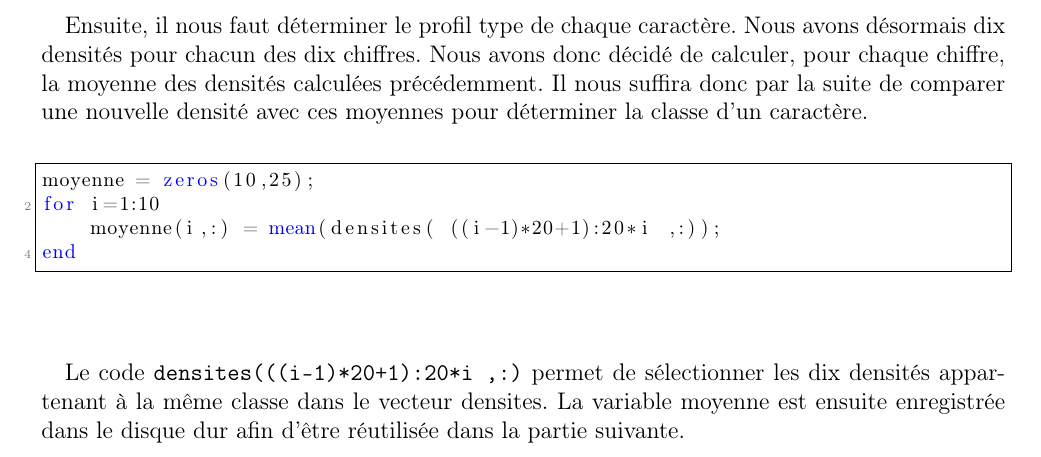
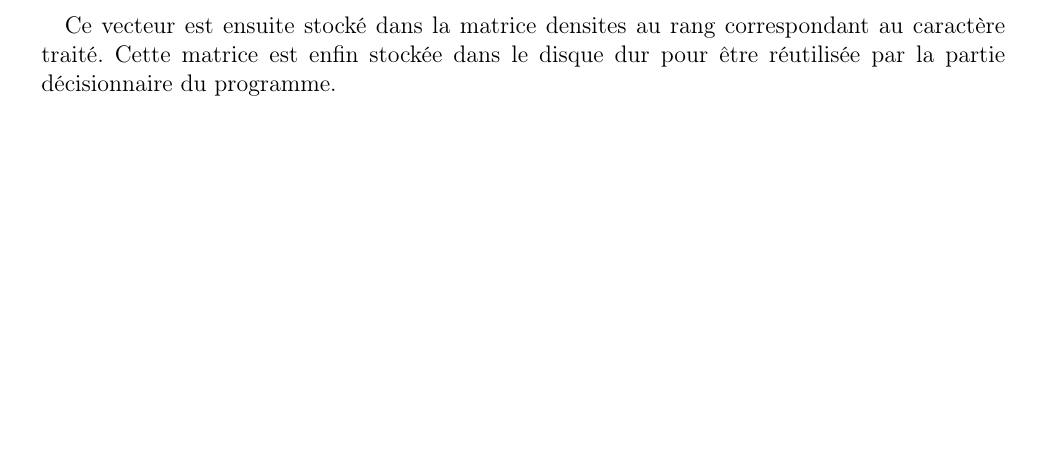
Before and after one commit to QuentinDiaferia/doc_rdf_asi, a LaTeX document (Rapport/main.tex, which reads Rapport/apprentissage.tex): part of page 5 of 9, cut at the place of the change, the shorter picture padded with empty space. Compiled offline with pdfLaTeX.

Commit message:
modif apprentissage

```diff
--- a/Rapport/apprentissage.tex
+++ b/Rapport/apprentissage.tex
@@ -52,17 +52,5 @@ On applique ensuite la fonction subimage pour découper la zone de l'image à tr
 de la zone. Cette densité est ensuite normalisée par une division par la surface de la zone multipliée par 255.
 
 \paragraph{}
-Ensuite, il nous faut déterminer le profil type de chaque caractère. Nous avons désormais dix densités pour chacun des dix chiffres. Nous avons donc
-décidé de calculer, pour chaque chiffre, la moyenne des densités calculées précédemment. Il nous suffira donc par la suite de comparer une nouvelle densité
-avec ces moyennes pour déterminer la classe d'un caractère.
-\\
-\begin{lstlisting}
-moyenne = zeros(10,25);
-for i=1:10
-    moyenne(i,:) = mean(densites( ((i-1)*20+1):20*i ,:));
-end
-\end{lstlisting}
-
-\paragraph{}
-Le code \verb?densites(((i-1)*20+1):20*i ,:)? permet de sélectionner les dix densités appartenant à la même classe dans le vecteur densites.
-La variable moyenne est ensuite enregistrée dans le disque dur afin d'être réutilisée dans la partie suivante.
+Ce vecteur est ensuite stocké dans la matrice densites au rang correspondant au caractère traité. Cette matrice est enfin stockée dans le disque dur pour
+être réutilisée par la partie décisionnaire du programme.
```
